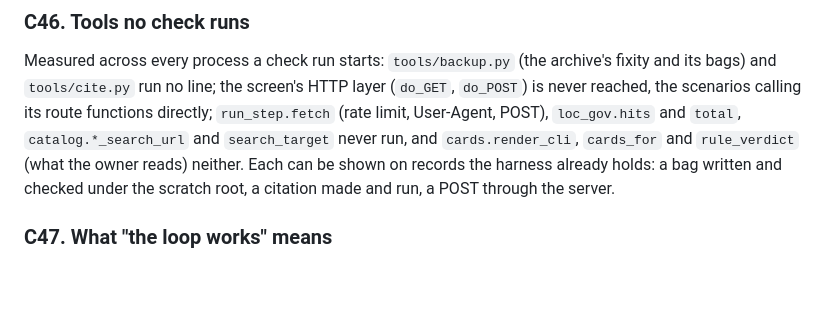
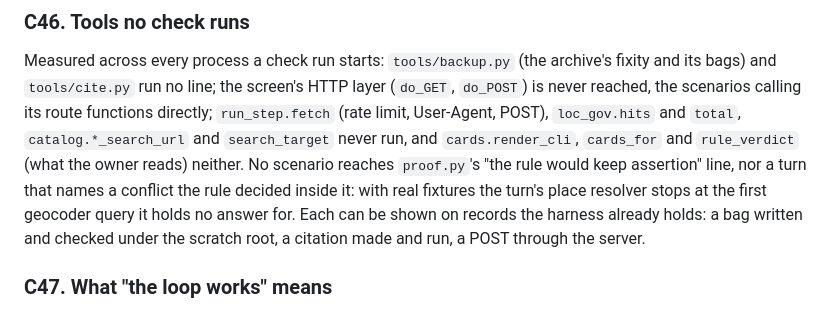
Before and after one commit to mufon609/Claude_the_Genealogist-OSINT, a Markdown page: BACKLOG.md, the part around one of its changes. GitHub-like rendering; blank space fills up the shorter version.

```diff
--- a/BACKLOG.md
+++ b/BACKLOG.md
@@ -1078,7 +1078,9 @@ HTTP layer (`do_GET`, `do_POST`) is never reached, the scenarios calling its
 route functions directly; `run_step.fetch` (rate limit, User-Agent, POST),
 `loc_gov.hits` and `total`, `catalog.*_search_url` and `search_target` never
 run, and `cards.render_cli`, `cards_for` and `rule_verdict` (what the owner
-reads) neither. Each can be shown on records the harness already holds: a bag
+reads) neither. No scenario reaches `proof.py`'s "the rule would keep assertion" line, nor a
+turn that names a conflict the rule decided inside it: with real fixtures the
+turn's place resolver stops at the first geocoder query it holds no answer for. Each can be shown on records the harness already holds: a bag
 written and checked under the scratch root, a citation made and run, a POST
 through the server.
 
```
Also changed, not shown: other parts of BACKLOG.md (+31 -24 lines).
